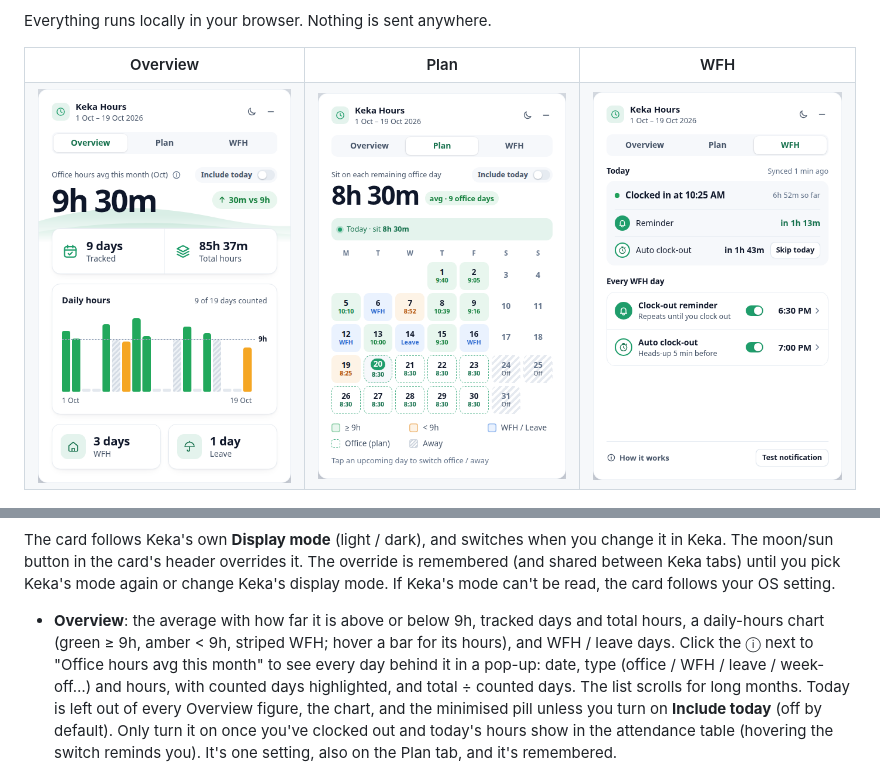
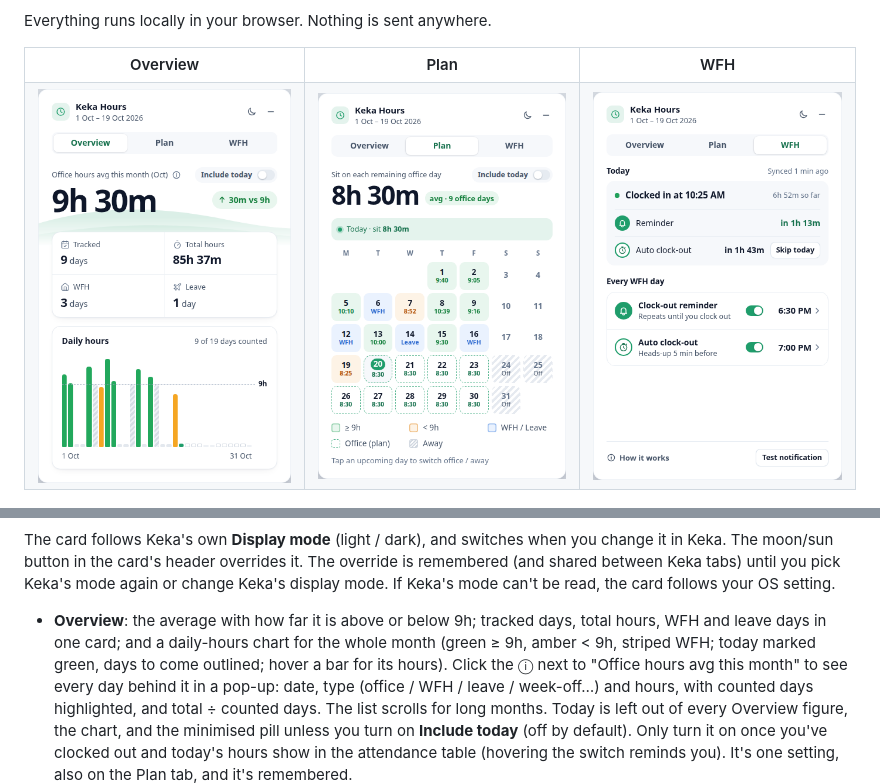
Before and after one commit to renjithroy/keka-hours, a Markdown page: README.md, 2 parts joined by grey strips. Drawn GitHub-style; pictures changed too: docs/overview.png.

```diff
--- a/README.md
+++ b/README.md
@@ -44,8 +44,9 @@ Keka. The moon/sun button in the card's header overrides it. The override is rem
 between Keka tabs) until you pick Keka's mode again or change Keka's display mode. If Keka's mode
 can't be read, the card follows your OS setting.
 
-- **Overview**: the average with how far it is above or below 9h, tracked days and total hours, a
-  daily-hours chart (green ≥ 9h, amber < 9h, striped WFH; hover a bar for its hours), and WFH / leave days.
+- **Overview**: the average with how far it is above or below 9h; tracked days, total hours, WFH and
+  leave days in one card; and a daily-hours chart for the whole month (green ≥ 9h, amber < 9h, striped
+  WFH; today marked green, days to come outlined; hover a bar for its hours).
   Click the ⓘ next to "Office hours avg this month" to see every day behind it in a pop-up: date,
   type (office / WFH / leave / week-off…) and hours, with counted days highlighted, and
   total ÷ counted days. The list scrolls for long months.
```
Also changed, not shown: 1 other file.
